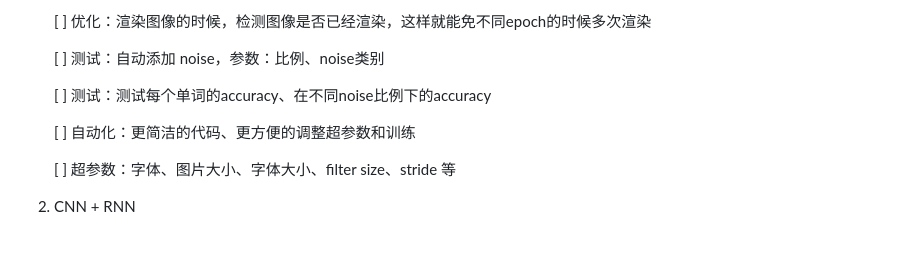
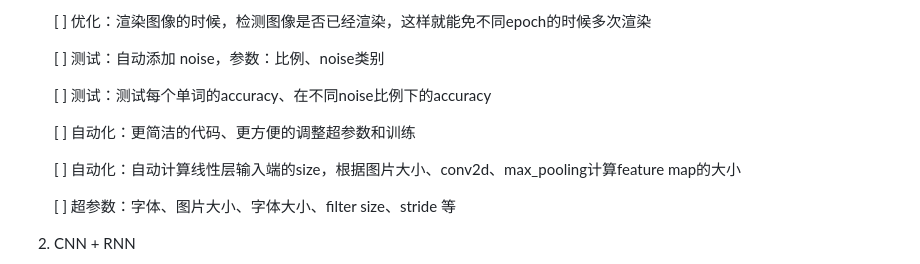
Before and after one commit to ANNAISDEVIL/cvdl_ss23, a Markdown page: README.md, the part around the change. Rendered like a GitHub page; blank space fills up the shorter version.

```diff
--- a/README.md
+++ b/README.md
@@ -52,6 +52,8 @@
 
     [ ] 自动化：更简洁的代码、更方便的调整超参数和训练
 
+    [ ] 自动化：自动计算线性层输入端的size，根据图片大小、conv2d、max_pooling计算feature map的大小
+
     [ ] 超参数：字体、图片大小、字体大小、filter size、stride 等
 
 1. CNN + RNN
```
